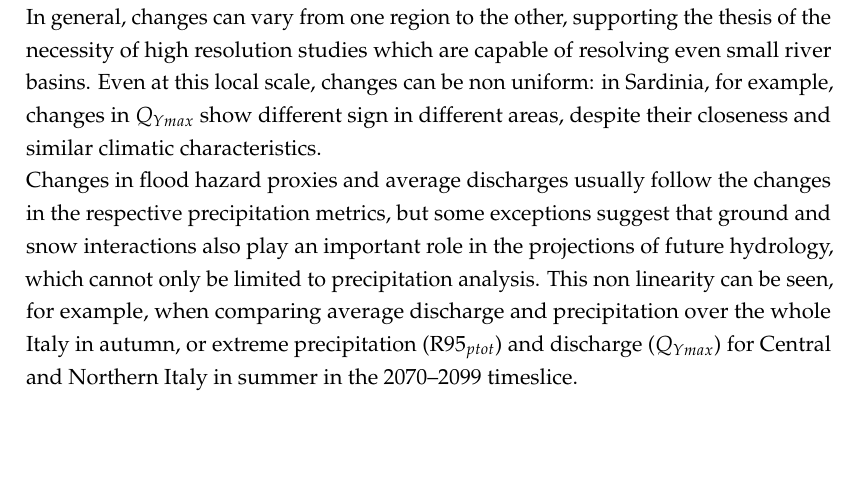
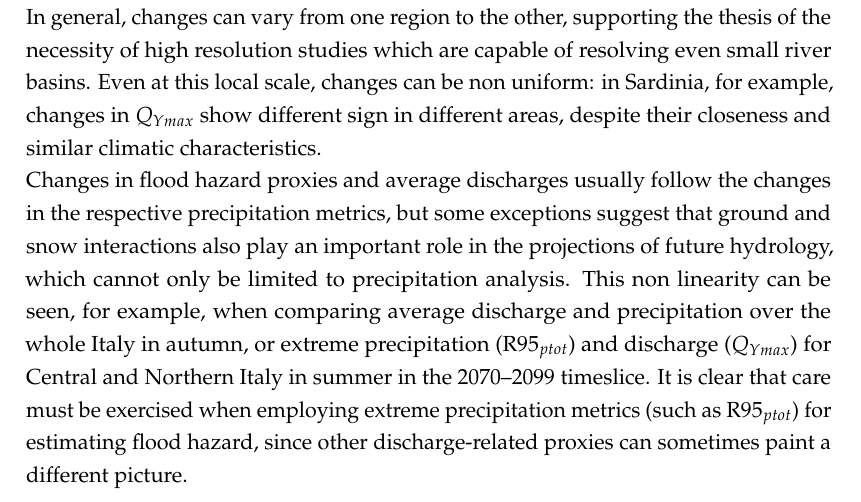
Before and after one commit to adrfantini/PhD-thesis, a LaTeX thesis (main.tex, which reads chapters/6_conclusions.tex): part of page 114 of 144, cut so that both start at the same text, the shorter picture padded with empty space. Compiled offline with pdfLaTeX.

Commit message:
Added line about caution when using r95 for flood estimation

```diff
--- a/chapters/6_conclusions.tex
+++ b/chapters/6_conclusions.tex
@@ -49,6 +49,7 @@ In general, changes can vary from one region to the other, supporting the thesis
 Even at this local scale, changes can be non uniform: in Sardinia, for example, changes in $Q_{Ymax}$ show different sign in different areas, despite their closeness and similar climatic characteristics.\\
 Changes in flood hazard proxies and average discharges usually follow the changes in the respective precipitation metrics, but some exceptions suggest that ground and snow interactions also play an important role in the projections of future hydrology, which cannot only be limited to precipitation analysis.
 This non linearity can be seen, for example, when comparing average discharge and precipitation over the whole Italy in autumn, or extreme precipitation ($\textrm{R95}_{ptot}$) and discharge ($Q_{Ymax}$) for Central and Northern Italy in summer in the 2070--2099 timeslice.
+It is clear that care must be exercised when employing extreme precipitation metrics (such as $\textrm{R95}_{ptot}$) for estimating flood hazard, since other discharge-related proxies can sometimes paint a different picture.
 
 The major limitations of our approach are threefold.\\
 Firstly, the whole procedure completely ignores water management and man-made structures such as dams, dykes and canals.
```
